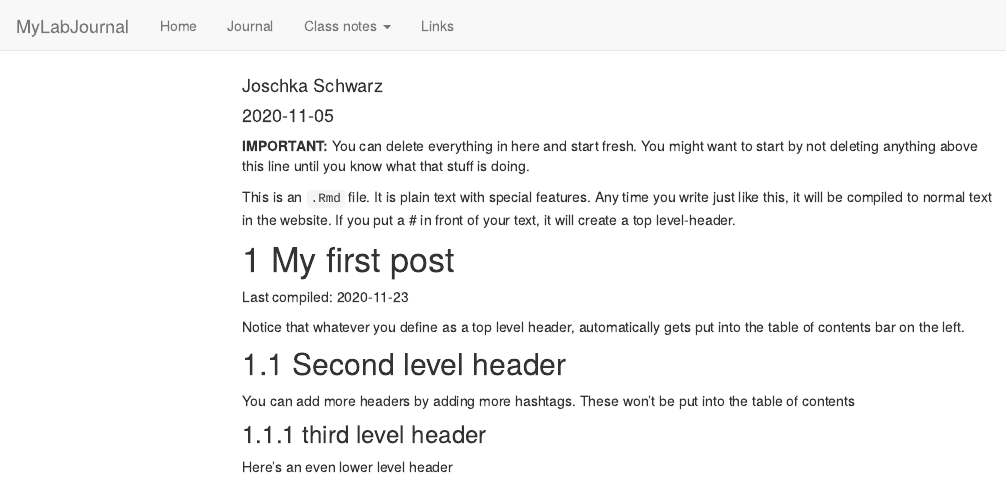
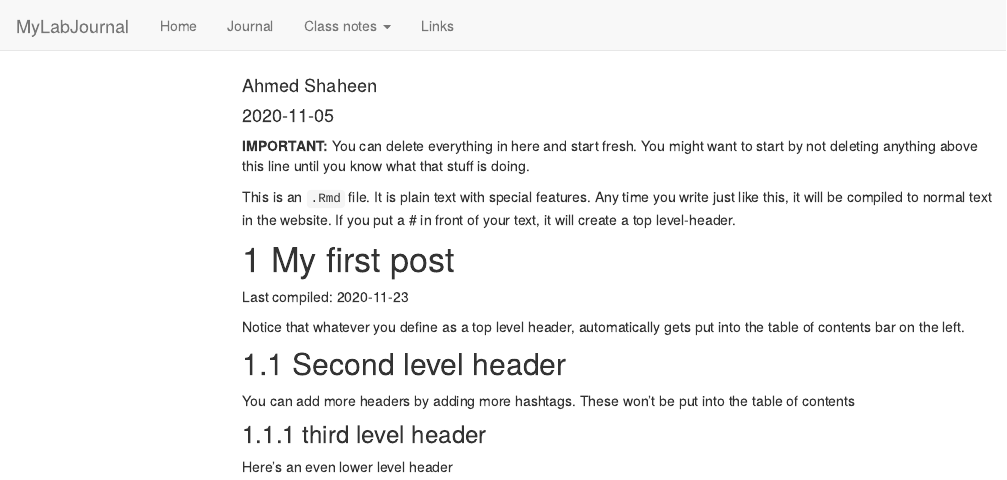
Before and after one commit to TUHHStartupEngineers-Classroom/ws20-business-data-science-basics---lab-journal-AhmedShaheen-MEC, an R Markdown document (journal.Rmd): the page in a window 1100 px wide, from its top. Rendered offline with R 4.5, knitr and Pandoc, with nearby package versions; code that draws random numbers runs with fixed seeds of ours; menus at the side of the page are left out.

Commit message:
Update journal.Rmd

```diff
--- a/journal.Rmd
+++ b/journal.Rmd
@@ -1,6 +1,6 @@
 ---
 title: "Journal (reproducible report)"
-author: "Joschka Schwarz"
+author: "Ahmed Shaheen"
 date: "2020-11-05"
 output:
   html_document:
```
